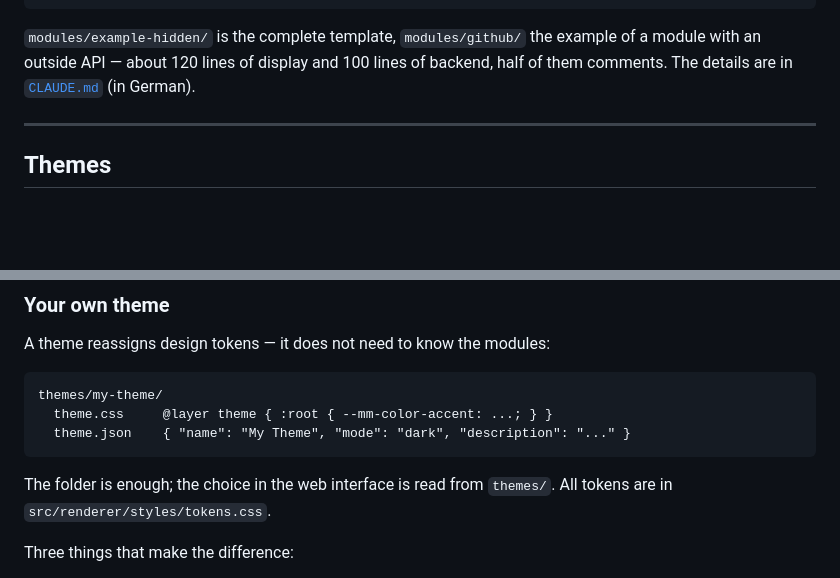
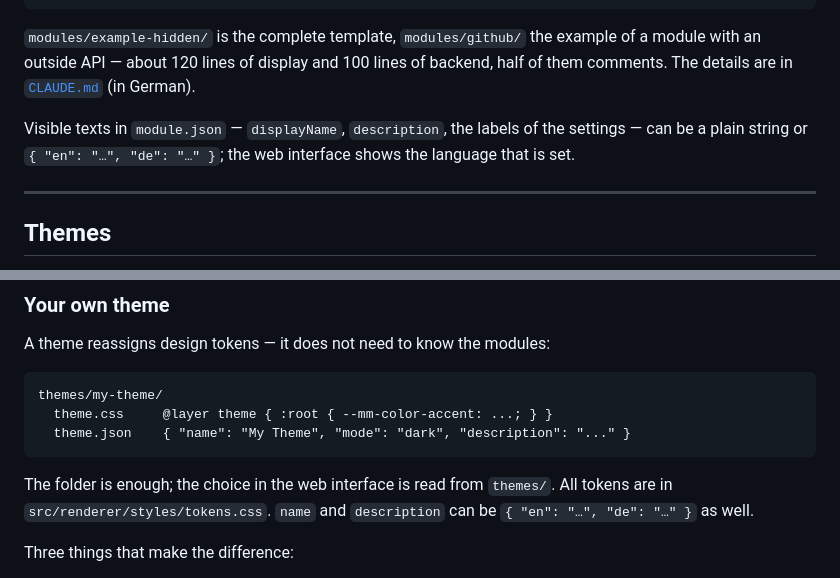
Before and after one commit to FutureMan0/MagicMirror-4, a Markdown page: README.md, 2 parts joined by grey strips. Drawn GitHub-style; blank space fills up the shorter version.

````diff
--- a/README.md
+++ b/README.md
@@ -187,6 +187,10 @@ example of a module with an outside API — about 120 lines of display and 100
 lines of backend, half of them comments. The details are in
 [`CLAUDE.md`](CLAUDE.md) (in German).
 
+Visible texts in `module.json` — `displayName`, `description`, the labels of
+the settings — can be a plain string or `{ "en": "…", "de": "…" }`; the web
+interface shows the language that is set.
+
 ---
 
 ## Themes
@@ -213,7 +217,8 @@ themes/my-theme/
 ```
 
 The folder is enough; the choice in the web interface is read from
-`themes/`. All tokens are in `src/renderer/styles/tokens.css`.
+`themes/`. All tokens are in `src/renderer/styles/tokens.css`. `name` and
+`description` can be `{ "en": "…", "de": "…" }` as well.
 
 Three things that make the difference:
 
````
Also changed, not shown: CLAUDE.md (+39 -0 lines).
